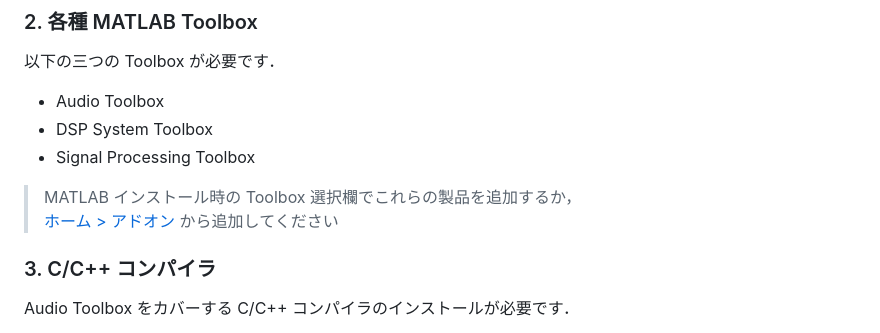
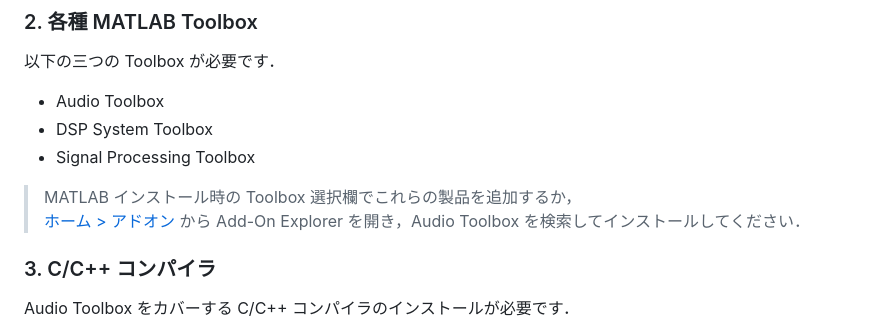
Before and after one commit to kzkmtmt/audioPlugins, a Markdown page: README.md, the part around the change. Rendered like a GitHub page.

```diff
--- a/README.md
+++ b/README.md
@@ -41,7 +41,7 @@ MATLAB の基本的な使い方．
 * DSP System Toolbox
 * Signal Processing Toolbox
 
-> MATLAB インストール時の Toolbox 選択欄でこれらの製品を追加するか，<br> [ホーム > アドオン](https://jp.mathworks.com/products/matlab/add-on-explorer.html) から追加してください
+> MATLAB インストール時の Toolbox 選択欄でこれらの製品を追加するか，<br> [ホーム > アドオン](https://jp.mathworks.com/products/matlab/add-on-explorer.html) から Add-On Explorer を開き，Audio Toolbox を検索してインストールしてください．
 
 ### 3. C/C++ コンパイラ
 
```
